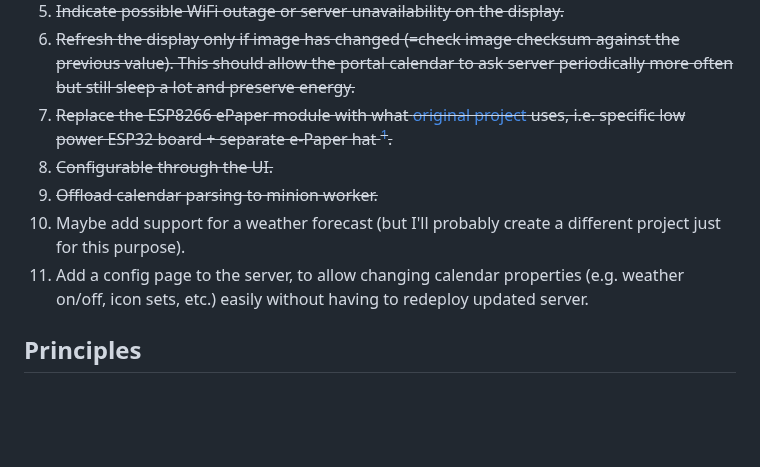
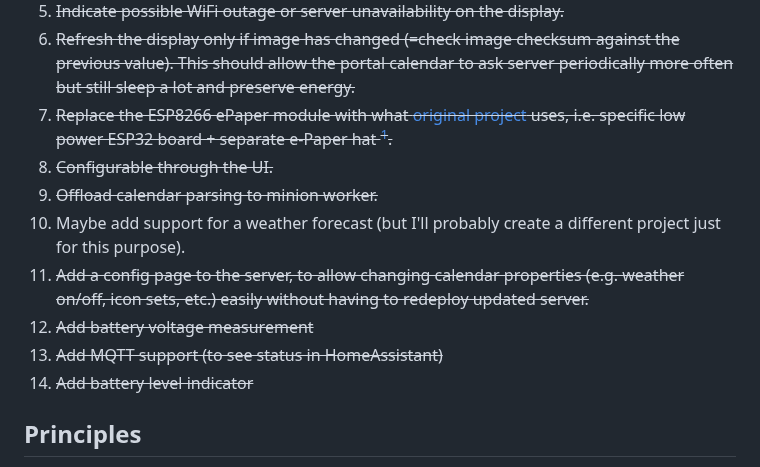
Before and after one commit to misch2/eink-portal-calendar, a Markdown page: README.md, the part around the change. GitHub-like rendering; blank space fills up the shorter version.

```diff
--- a/README.md
+++ b/README.md
@@ -17,10 +17,13 @@ I choose this approach because it's easier (and more fun) for me to implement th
 1. ~~Indicate possible WiFi outage or server unavailability on the display.~~
 1. ~~Refresh the display only if image has changed (=check image checksum against the previous value). This should allow the portal calendar to ask server periodically more often but still sleep a lot and preserve energy.~~
 1. ~~Replace the ESP8266 ePaper module with what [original project](https://github.com/wuspy/portal_calendar) uses, i.e. specific low power ESP32 board + separate e-Paper hat [^1].~~
-2. ~~Configurable through the UI.~~
+1. ~~Configurable through the UI.~~
 1. ~~Offload calendar parsing to minion worker.~~
 1. Maybe add support for a weather forecast (but I'll probably create a different project just for this purpose).
-1. Add a config page to the server, to allow changing calendar properties (e.g. weather on/off, icon sets, etc.) easily without having to redeploy updated server.
+1. ~~Add a config page to the server, to allow changing calendar properties (e.g. weather on/off, icon sets, etc.) easily without having to redeploy updated server.~~
+1. ~~Add battery voltage measurement~~
+1. ~~Add MQTT support (to see status in HomeAssistant)~~
+1. ~~Add battery level indicator~~
 
 [^1]: I didn't consider the need for ESP board with very low power consumption. I therefore bought one that was available immediately (ESP8266 with integrated e-Paper driver), but while it's perfectly usable when powered through USB, it wouldn't keep working sufficiently long with AA batteries.
 
```
